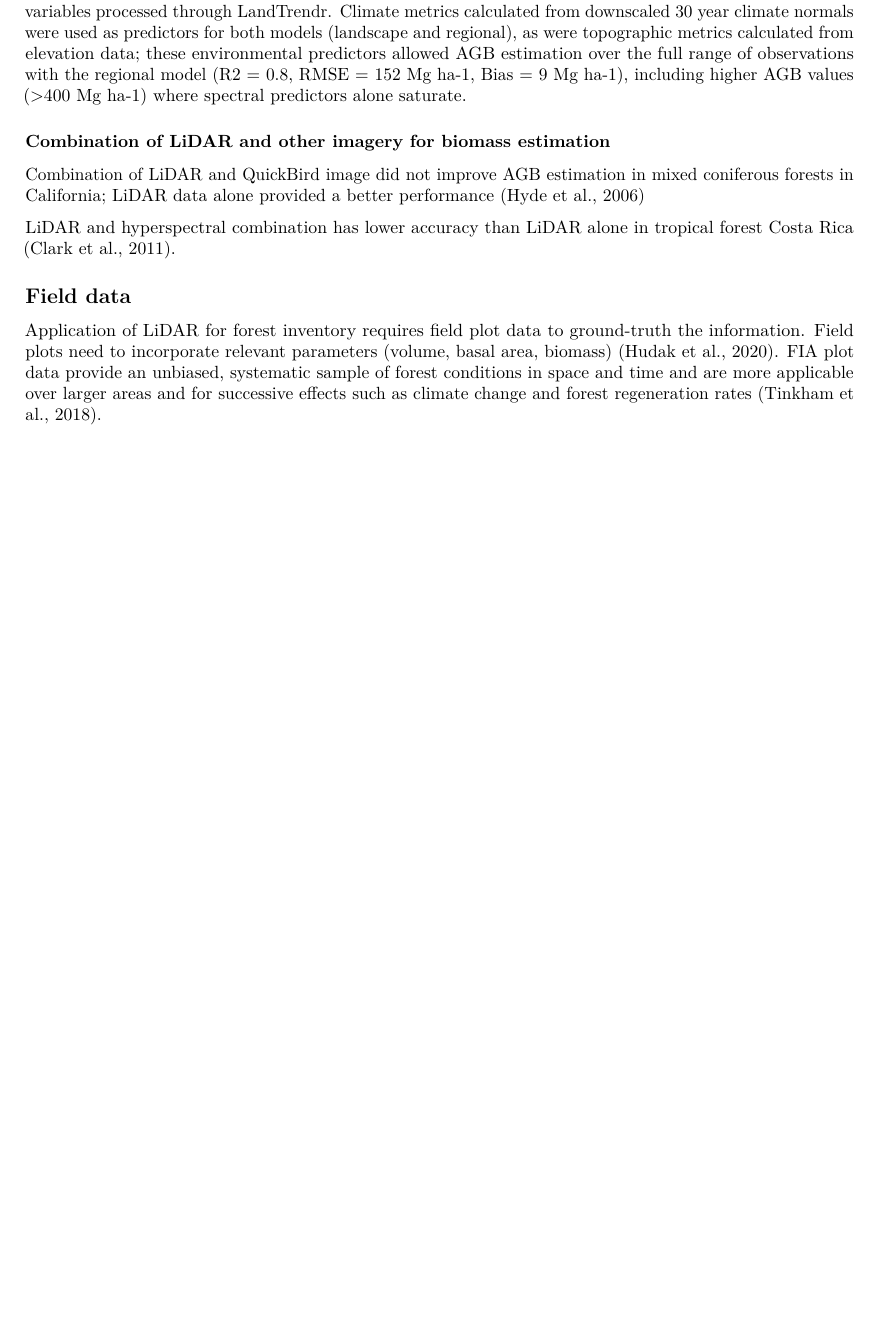
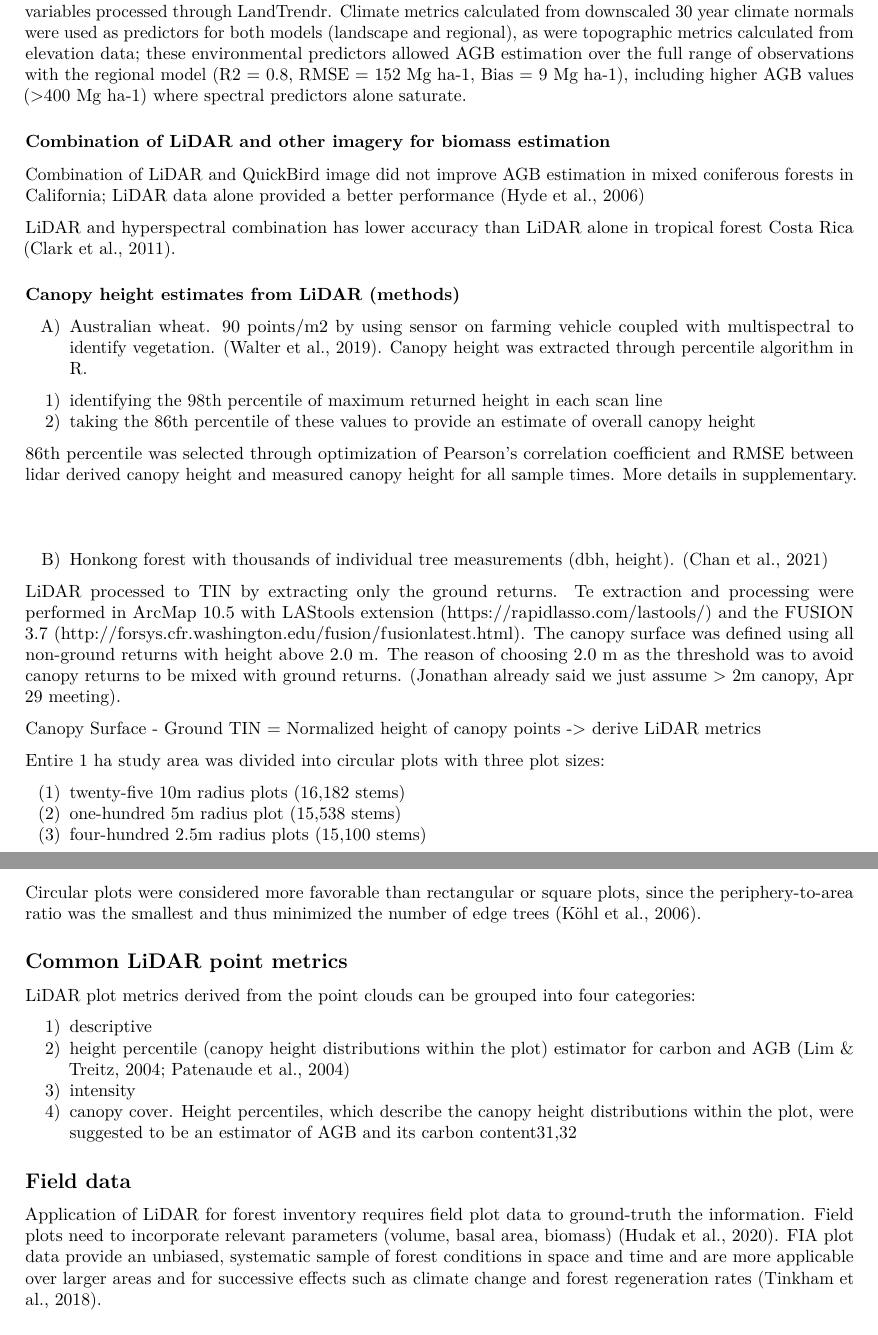
Before and after one commit to dragonfly-science/csm-test, an R Markdown document (main.Rmd): part of page 4 of 11 before the commit and two parts of pages 4 and 5 of 12 after it, the two joined at a grey line, cut so that both start at the same text, the shorter picture padded with empty space. The pictures show the output file main.pdf that the author committed with the source.

Commit message:
added walker, chan for lidar height estimate

```diff
--- a/main.Rmd
+++ b/main.Rmd
@@ -115,6 +115,44 @@ Combination of LiDAR and QuickBird image did not improve AGB estimation in mixed
 LiDAR and hyperspectral combination has lower accuracy than LiDAR alone in tropical forest Costa Rica (Clark et al., 2011).
 
 
+
+### Canopy height estimates from LiDAR (methods)
+
+A) Australian wheat. 90 points/m2 by using sensor on farming vehicle coupled with multispectral to identify vegetation. (Walter et al., 2019).  Canopy height was extracted through percentile algorithm in R.
+
+1) identifying the 98th percentile of maximum returned height in each scan line
+2) taking the 86th percentile of these values to provide an estimate of overall canopy height
+
+86th percentile was selected through optimization of Pearson’s correlation coefficient and RMSE between lidar derived canopy height and measured canopy height for all sample times. More details in supplementary.
+
+\
+
+B) Honkong forest with thousands of individual tree measurements (dbh, height). (Chan et al., 2021)
+
+LiDAR processed to TIN by extracting only the ground returns. Te extraction and processing were performed in ArcMap 10.5 with LAStools extension (https://rapidlasso.com/lastools/) and the FUSION 3.7 (http://forsys.cfr.washington.edu/fusion/fusionlatest.html). The canopy surface was defined using all non-ground returns with height above 2.0 m. The reason of choosing 2.0 m as the threshold was to avoid canopy returns to be mixed with ground returns. (Jonathan already said we just assume > 2m canopy, Apr 29 meeting).
+
+Canopy Surface - Ground TIN = Normalized height of canopy points -> derive LiDAR metrics
+
+Entire 1 ha study area was divided into circular plots with three plot sizes:
+
+(1) twenty-five 10m radius plots (16,182 stems)
+(2) one-hundred 5m radius plot (15,538 stems)
+(3) four-hundred 2.5m radius plots (15,100 stems)
+
+Circular plots were considered more favorable than rectangular or square plots, since the periphery-to-area ratio was the smallest and thus minimized the number of edge trees (Köhl et al., 2006).
+
+## Common LiDAR point metrics
+
+LiDAR plot metrics derived from the point clouds can be grouped into four categories:
+
+1) descriptive
+2) height percentile (canopy height distributions within the plot) estimator for carbon and AGB (Lim & Treitz, 2004; Patenaude et al., 2004)
+3) intensity
+4) canopy cover. Height percentiles, which describe the canopy height distributions within the plot, were suggested to be an estimator of AGB and its carbon content31,32
+
+
+
+
 ## Field data
 
 Application of LiDAR for forest inventory requires field plot data to ground-truth the information. Field plots need to incorporate relevant parameters (volume, basal area, biomass) (Hudak et al., 2020). FIA plot data provide an unbiased, systematic sample of forest conditions in space and time and are more applicable over larger areas and for successive effects such as climate change and forest regeneration rates (Tinkham et al., 2018).
```
Also changed, not shown: main.pdf, main.Rmd (20 more changed lines).
